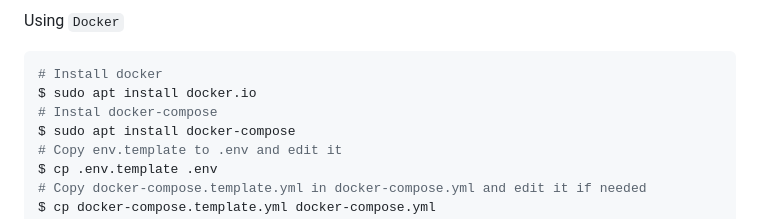
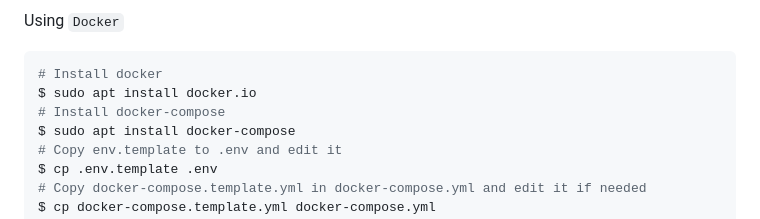
Before and after one commit to miroslavpejic85/mirotalkwebrtc, a Markdown page: docs/SelfHosting.md, the part around the change. Rendered like a GitHub page.

Commit message:
[mirotalkwebrtc] - fix typo

````diff
--- a/docs/SelfHosting.md
+++ b/docs/SelfHosting.md
@@ -99,7 +99,7 @@ Using `Docker`
 ```bash
 # Install docker
 $ sudo apt install docker.io
-# Instal docker-compose
+# Install docker-compose
 $ sudo apt install docker-compose
 # Copy env.template to .env and edit it
 $ cp .env.template .env
````
